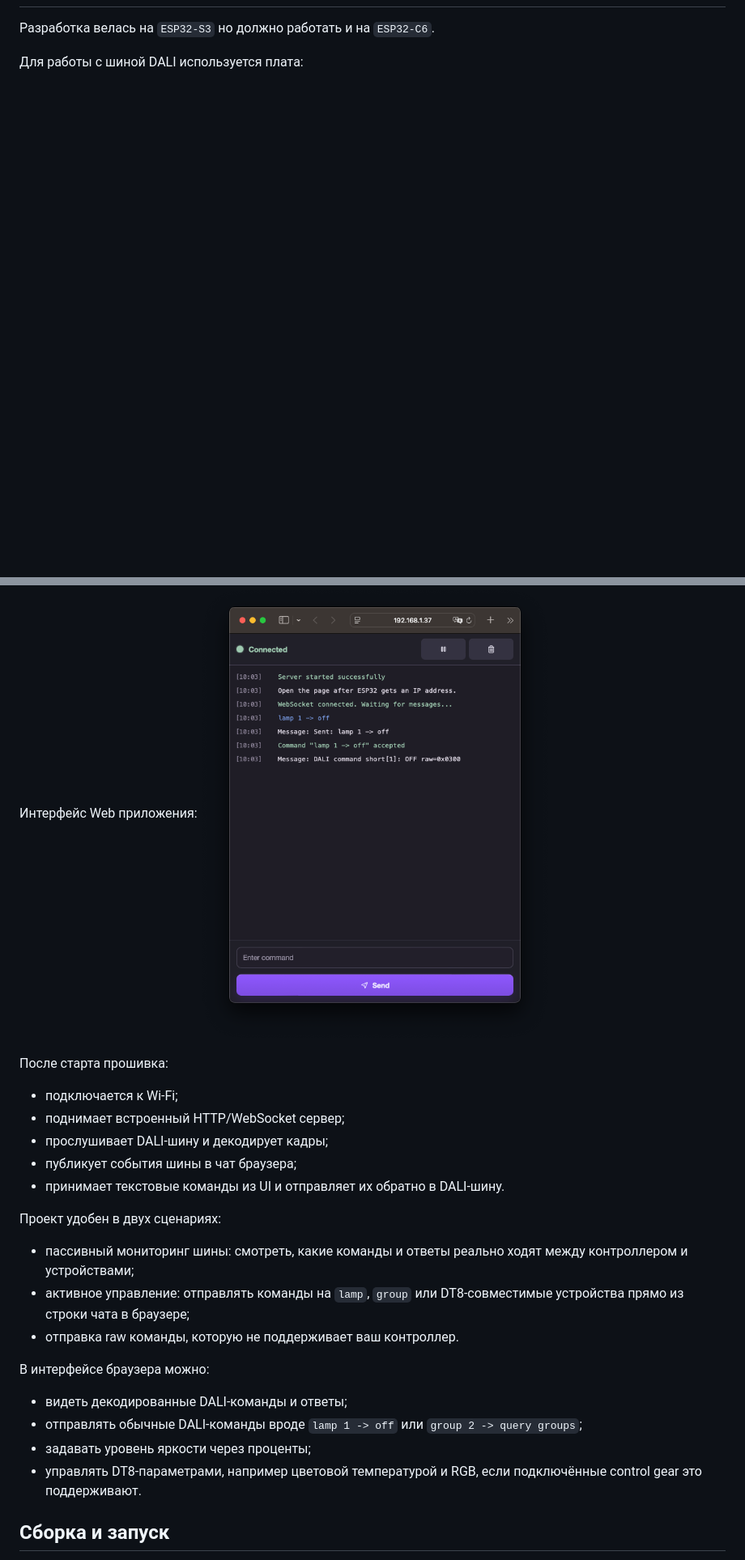
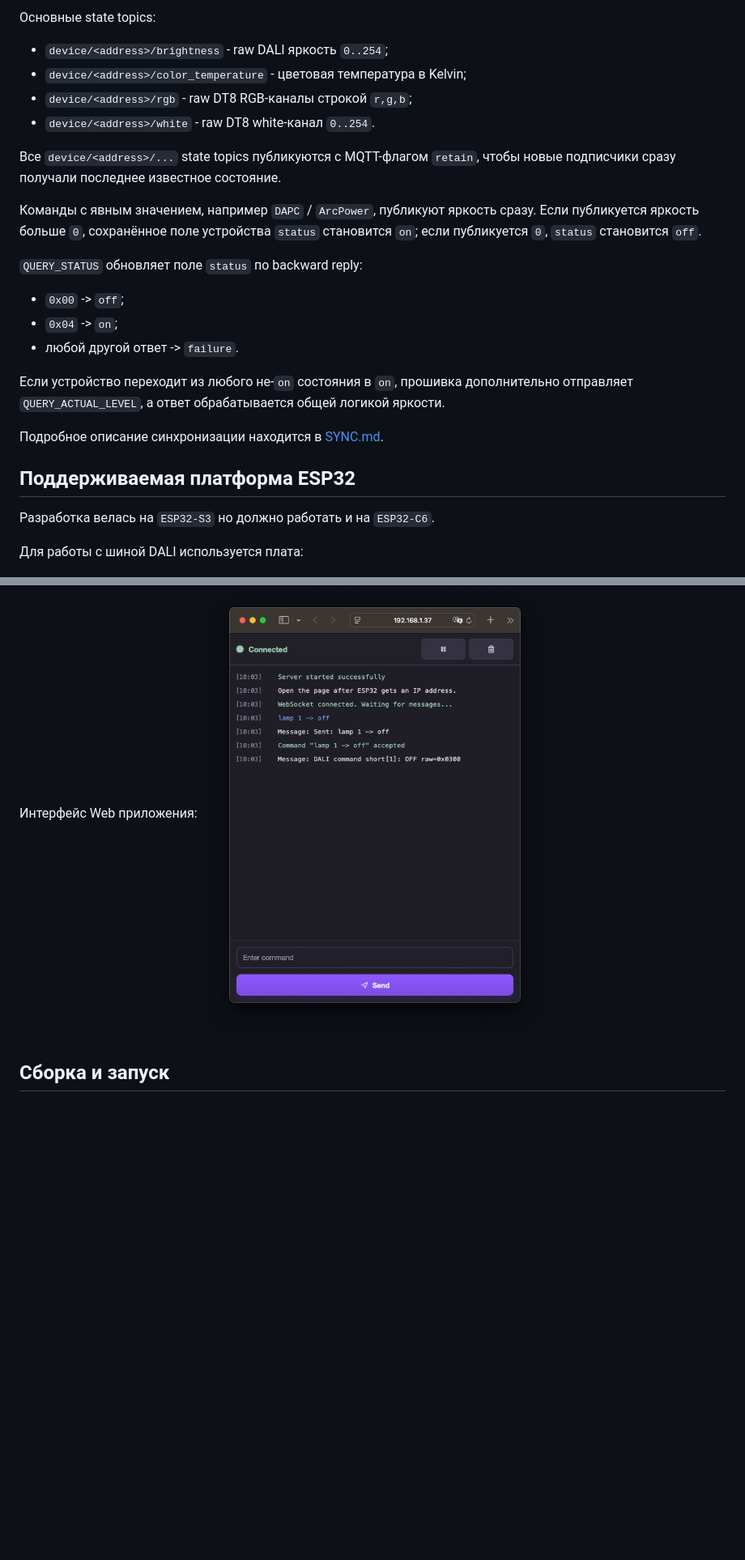
Before and after one commit to rydikov/dali-sniffer, a Markdown page: README.md, 2 parts joined by grey strips. Shown at 81% size. Rendered like a GitHub page; blank space fills up the shorter version.

```diff
--- a/README.md
+++ b/README.md
@@ -6,3 +71,25 @@
+Основные state topics:
+
+* `device/<address>/brightness` - raw DALI яркость `0..254`;
+* `device/<address>/color_temperature` - цветовая температура в Kelvin;
+* `device/<address>/rgb` - raw DT8 RGB-каналы строкой `r,g,b`;
+* `device/<address>/white` - raw DT8 white-канал `0..254`.
+
+Все `device/<address>/...` state topics публикуются с MQTT-флагом `retain`, чтобы новые подписчики сразу получали последнее известное состояние.
+
+Команды с явным значением, например `DAPC` / `ArcPower`, публикуют яркость сразу. Если публикуется яркость больше `0`, сохранённое поле устройства `status` становится `on`; если публикуется `0`, `status` становится `off`.
+
+`QUERY_STATUS` обновляет поле `status` по backward reply:
+
+* `0x00` -> `off`;
+* `0x04` -> `on`;
+* любой другой ответ -> `failure`.
+
+Если устройство переходит из любого не-`on` состояния в `on`, прошивка дополнительно отправляет `QUERY_ACTUAL_LEVEL`, а ответ обрабатывается общей логикой яркости.
+
+Подробное описание синхронизации находится в [SYNC.md](SYNC.md).
+
+## Поддерживаемая платформа ESP32
 
 Разработка велась на `ESP32-S3` но должно работать и на `ESP32-C6`.
 
@@ -15,27 +102,6 @@
 
 Интерфейс Web приложения:
 ![Interface](https://github.com/rydikov/dali-sniffer/blob/develop/docs/interface.png)
-
-После старта прошивка:
-
-* подключается к Wi‑Fi;
-* поднимает встроенный HTTP/WebSocket сервер;
-* прослушивает DALI-шину и декодирует кадры;
-* публикует события шины в чат браузера;
-* принимает текстовые команды из UI и отправляет их обратно в DALI-шину.
-
-Проект удобен в двух сценариях:
-
-* пассивный мониторинг шины: смотреть, какие команды и ответы реально ходят между контроллером и устройствами;
-* активное управление: отправлять команды на `lamp`, `group` или DT8-совместимые устройства прямо из строки чата в браузере;
-* отправка raw команды, которую не поддерживает ваш контроллер.
-
-В интерфейсе браузера можно:
-
-* видеть декодированные DALI-команды и ответы;
-* отправлять обычные DALI-команды вроде `lamp 1 -> off` или `group 2 -> query groups`;
-* задавать уровень яркости через проценты;
-* управлять DT8-параметрами, например цветовой температурой и RGB, если подключённые control gear это поддерживают.
 
 
 ## Сборка и запуск
```
Also changed, not shown: other parts of README.md (+68 -46 lines).
